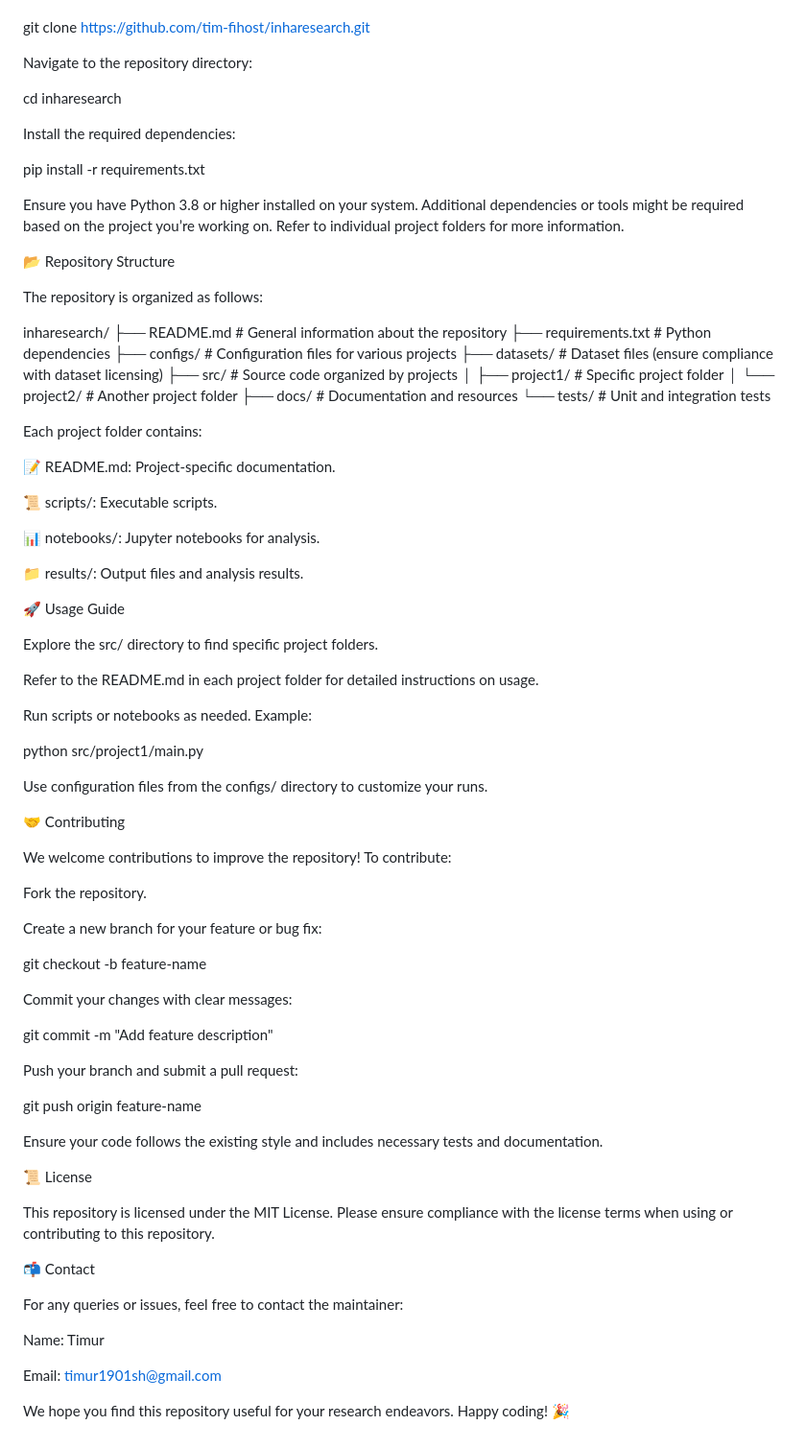
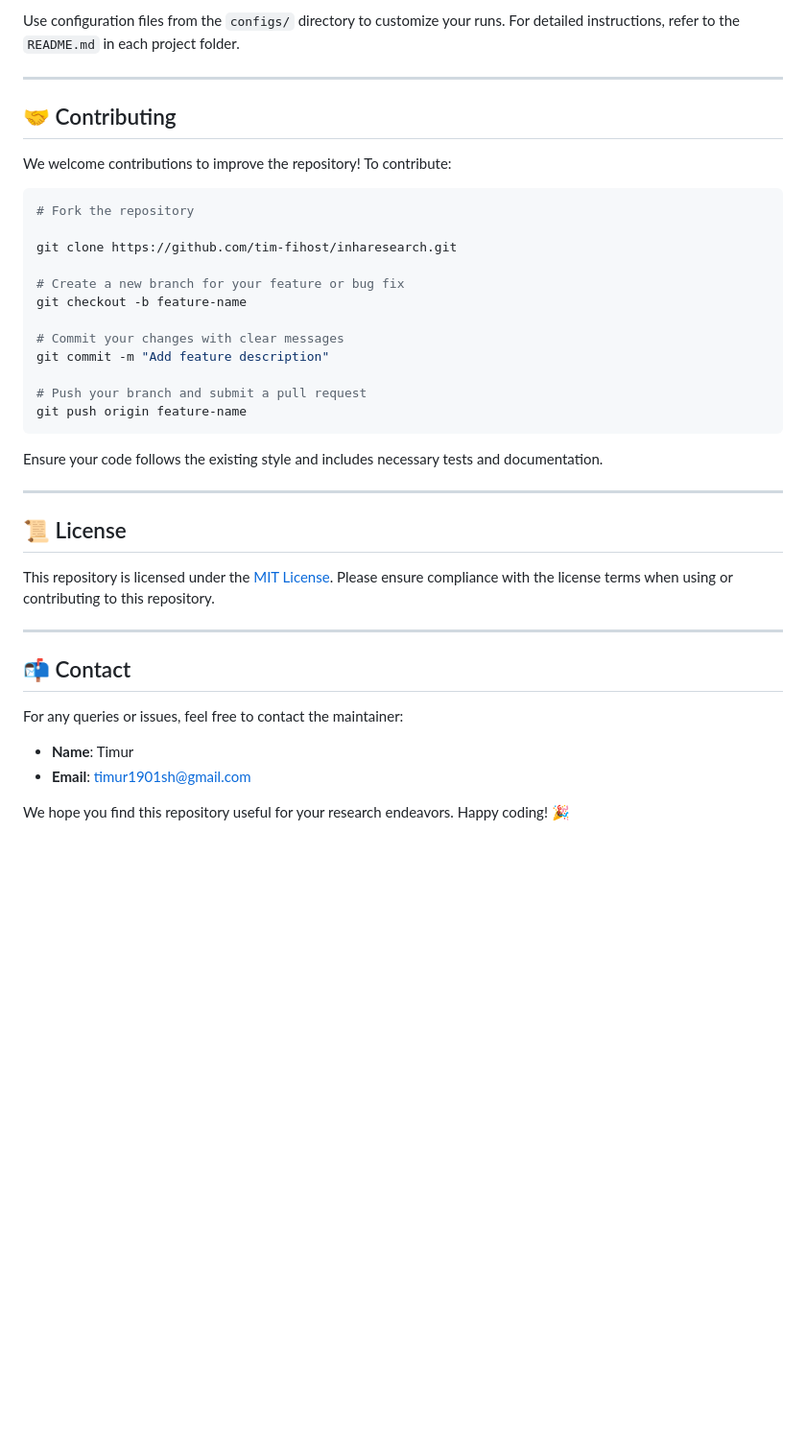
Before and after one commit to tim-fihost/inharesearch, a Markdown page: README.md, the part around one of its changes. Shown at 96% size. Drawn GitHub-style; blank space fills up the shorter version.

````diff
--- a/README.md
+++ b/README.md
@@ -38,83 +83,40 @@ Clone the repository:
+Use configuration files from the `configs/` directory to customize your runs. For detailed instructions, refer to the `README.md` in each project folder.
+
+---
+
+## 🤝 Contributing
+
+We welcome contributions to improve the repository! To contribute:
+
+```bash
+# Fork the repository
 
 git clone https://github.com/tim-fihost/inharesearch.git
 
-Navigate to the repository directory:
-
-cd inharesearch
-
-Install the required dependencies:
-
-pip install -r requirements.txt
-
-Ensure you have Python 3.8 or higher installed on your system. Additional dependencies or tools might be required based on the project you’re working on. Refer to individual project folders for more information.
-
-📂 Repository Structure
-
-The repository is organized as follows:
-
-inharesearch/
-├── README.md         # General information about the repository
-├── requirements.txt # Python dependencies
-├── configs/         # Configuration files for various projects
-├── datasets/        # Dataset files (ensure compliance with dataset licensing)
-├── src/             # Source code organized by projects
-│   ├── project1/  # Specific project folder
-│   └── project2/  # Another project folder
-├── docs/            # Documentation and resources
-└── tests/           # Unit and integration tests
-
-Each project folder contains:
-
-📝 README.md: Project-specific documentation.
-
-📜 scripts/: Executable scripts.
-
-📊 notebooks/: Jupyter notebooks for analysis.
-
-📁 results/: Output files and analysis results.
-
-🚀 Usage Guide
-
-Explore the src/ directory to find specific project folders.
-
-Refer to the README.md in each project folder for detailed instructions on usage.
-
-Run scripts or notebooks as needed. Example:
-
-python src/project1/main.py
-
-Use configuration files from the configs/ directory to customize your runs.
-
-🤝 Contributing
-
-We welcome contributions to improve the repository! To contribute:
-
-Fork the repository.
-
-Create a new branch for your feature or bug fix:
-
+# Create a new branch for your feature or bug fix
 git checkout -b feature-name
 
-Commit your changes with clear messages:
-
+# Commit your changes with clear messages
 git commit -m "Add feature description"
 
-Push your branch and submit a pull request:
-
+# Push your branch and submit a pull request
 git push origin feature-name
+```
 
 Ensure your code follows the existing style and includes necessary tests and documentation.
 
-📜 License
+---
 
-This repository is licensed under the MIT License. Please ensure compliance with the license terms when using or contributing to this repository.
+## 📜 License
 
-📬 Contact
+This repository is licensed under the [MIT License](LICENSE). Please ensure compliance with the license terms when using or contributing to this repository.
+
+---
+
+## 📬 Contact
 
 For any queries or issues, feel free to contact the maintainer:
-
-Name: Timur
-
-Email: timur1901sh@gmail.com
+- **Name**: Timur
+- **Email**: [timur1901sh@gmail.com](mailto:timur1901sh@gmail.com)
 
 We hope you find this repository useful for your research endeavors. Happy coding! 🎉
````
Also changed, not shown: other parts of README.md (+68 -23 lines).
